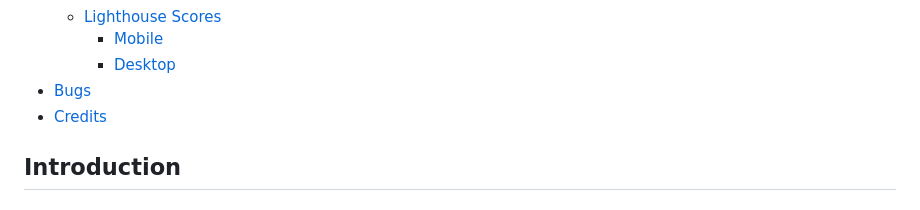
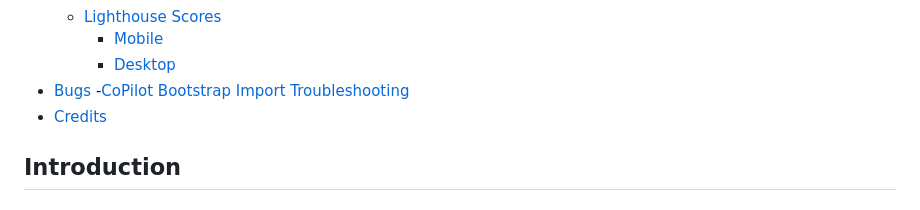
Before and after one commit to lcorndogl/mental-health-pets, a Markdown page: README.md, the part around the change. Drawn GitHub-style.

Commit message:
Add copilot bootstrap tshooting to contents as copilot excluded that one when creating the contents

```diff
--- a/README.md
+++ b/README.md
@@ -46,6 +46,7 @@
     - [Mobile](#mobile)
     - [Desktop](#desktop)
 - [Bugs](#bugs)
+    -[CoPilot Bootstrap Import Troubleshooting](#copilot-bootstrap-import-troubleshooting)
 - [Credits](#credits)
 
 ## Introduction
```
